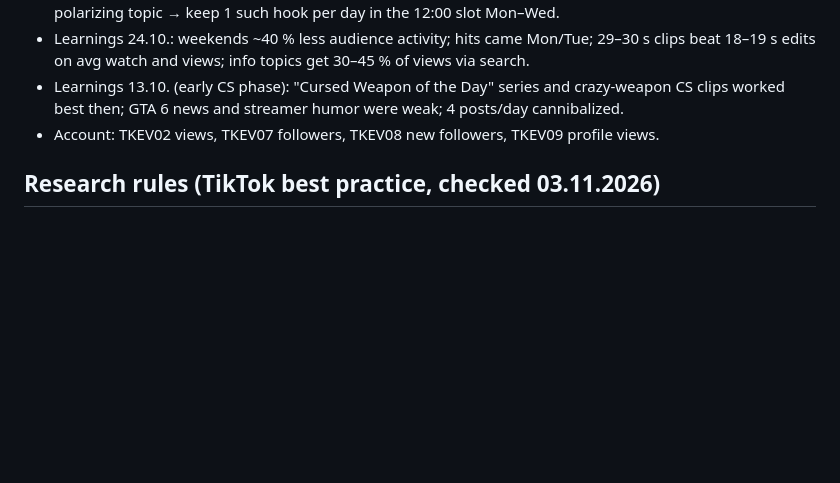
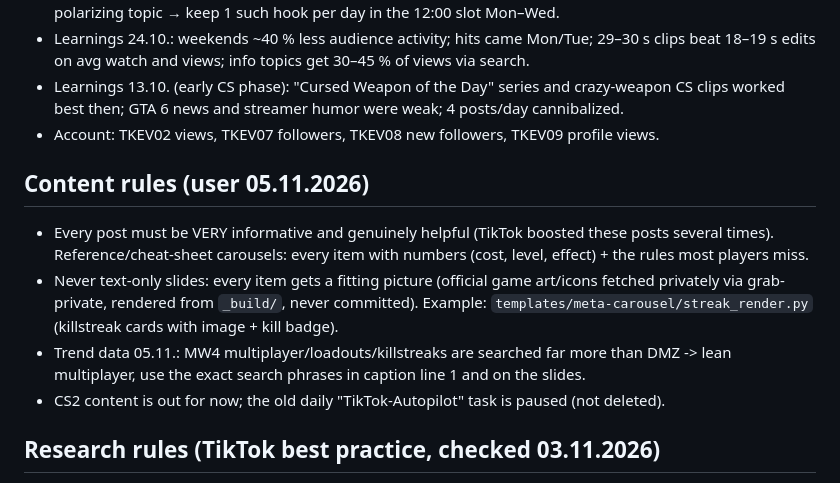
Before and after one commit to PlayHQtv/Claude-Play, a Markdown page: docs/skill-backup/playhq-tiktok-clips.SKILL.md, the part around the change. Rendered like a GitHub page; blank space fills up the shorter version.

Commit message:
Skill backup: informative posts with images, MP focus, CS2 paused
Co-Authored-By: Claude Opus 5.5 <noreply@anthropic.com>
Claude-Session: https://claude.ai/code/session_01LXyKCaXtAVVtiefghrjJL7

```diff
--- a/docs/skill-backup/playhq-tiktok-clips.SKILL.md
+++ b/docs/skill-backup/playhq-tiktok-clips.SKILL.md
@@ -356,6 +356,12 @@ Full 16:9 frame uncropped in the middle, blurred version of the same frame as ba
 - Learnings 13.10. (early CS phase): "Cursed Weapon of the Day" series and crazy-weapon CS clips worked best then; GTA 6 news and streamer humor were weak; 4 posts/day cannibalized.
 - Account: TKEV02 views, TKEV07 followers, TKEV08 new followers, TKEV09 profile views.
 
+## Content rules (user 05.11.2026)
+- Every post must be VERY informative and genuinely helpful (TikTok boosted these posts several times). Reference/cheat-sheet carousels: every item with numbers (cost, level, effect) + the rules most players miss.
+- Never text-only slides: every item gets a fitting picture (official game art/icons fetched privately via grab-private, rendered from `_build/`, never committed). Example: `templates/meta-carousel/streak_render.py` (killstreak cards with image + kill badge).
+- Trend data 05.11.: MW4 multiplayer/loadouts/killstreaks are searched far more than DMZ -> lean multiplayer, use the exact search phrases in caption line 1 and on the slides.
+- CS2 content is out for now; the old daily "TikTok-Autopilot" task is paused (not deleted).
+
 ## Research rules (TikTok best practice, checked 03.11.2026)
 - Ranking: watch time, completion, replays and shares weigh most; then comments, follows, saves; likes moderate. Language/country are weak signals. TikTok reads caption, on-screen text and speech (SEO).
 - Hook: keyword on screen in the first 3 s, payoff/value by ~15 s, no intro. Something changes on screen every 3–5 s (cut, zoom, text pop). Accurate captions (many watch muted).
```
